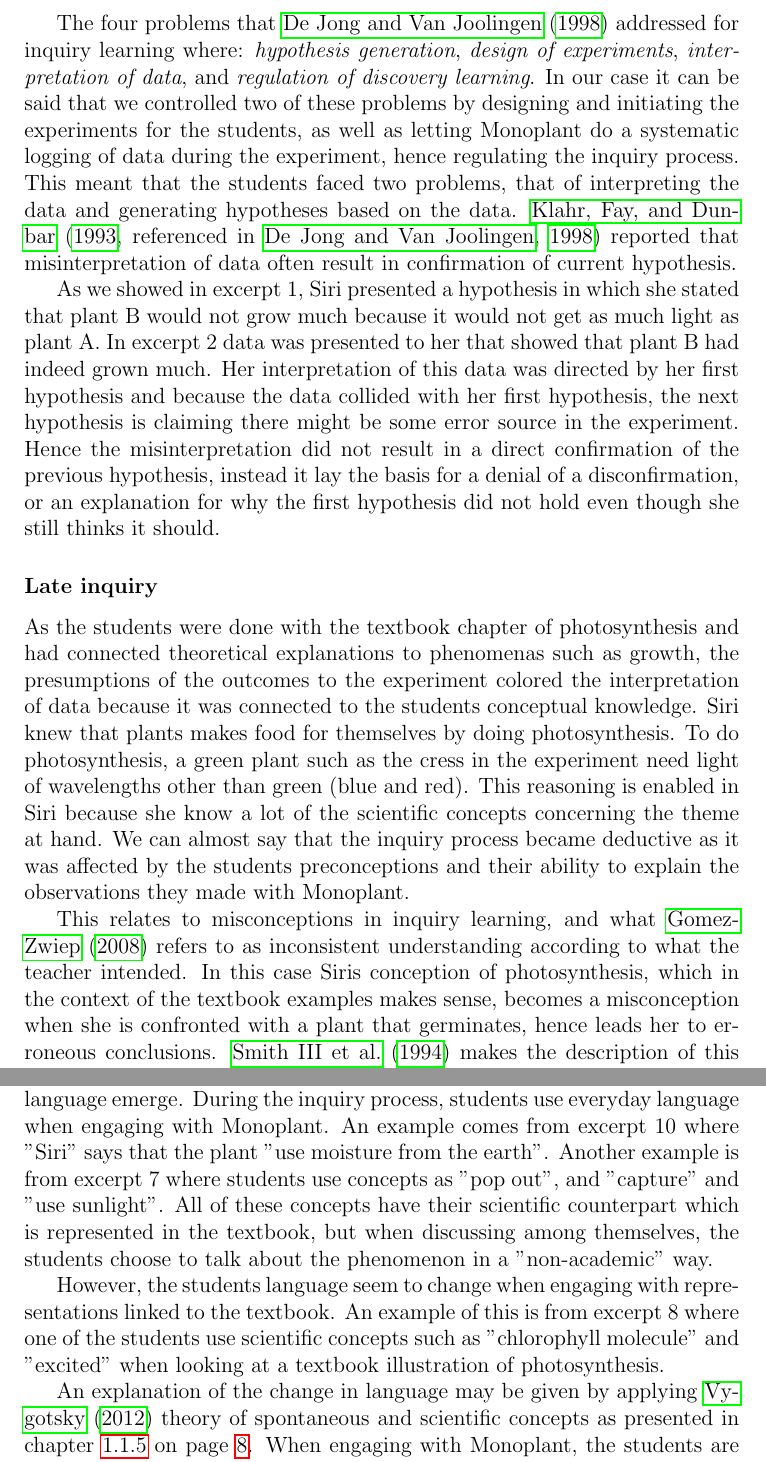
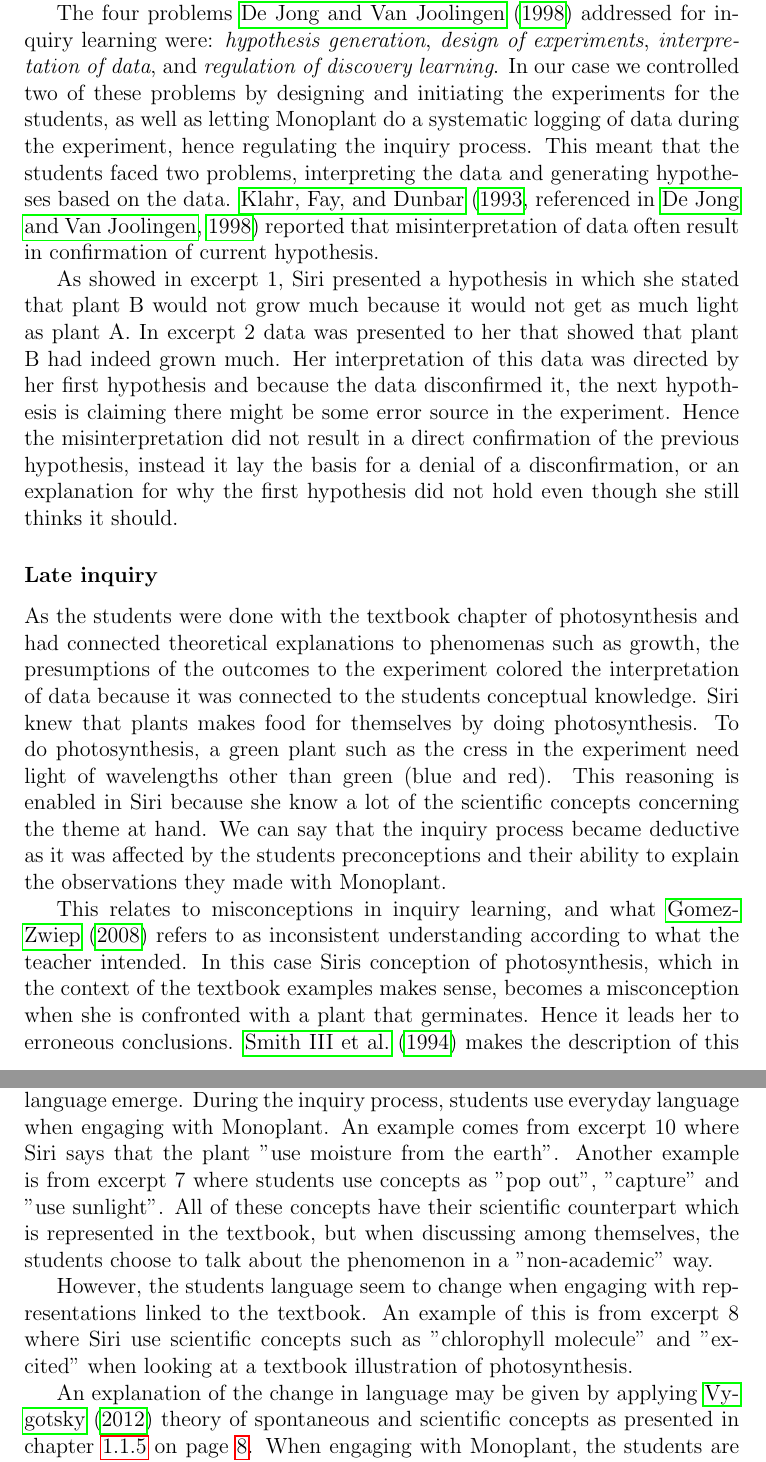
Before and after one commit to sjurlur/master, a LaTeX thesis (document.tex, which reads tex/6_discussion.tex): two parts of pages 17 and 19 of 26, joined at a grey line, cut so that both start at the same text. Compiled offline with pdfLaTeX; a LaTeX package or settings file that is missing is left out; a missing bibliography style is replaced by a similar one.

Commit message:
spelling

```diff
--- a/tex/6_discussion.tex
+++ b/tex/6_discussion.tex
@@ -11,12 +11,12 @@ The experiments conducted combined with the session with the students can be cat
 
-The four problems that \citet{de1998scientific} addressed for inquiry learning where: \textit{hypothesis generation}, \textit{design of experiments}, \textit{interpretation of data}, and \textit{regulation of discovery learning}. In our case it can be said that we controlled two of these problems by designing and initiating the experiments for the students, as well as letting Monoplant do a systematic logging of data during the experiment, hence regulating the inquiry process. This meant that the students faced two problems, that of interpreting the data and generating hypotheses based on the data. \citeauthor*{klahr1993heuristics} \citetext{\citeyear{klahr1993heuristics}, referenced in \citealp{de1998scientific}} reported that misinterpretation of data often result in confirmation of current hypothesis.
+The four problems \citet{de1998scientific} addressed for inquiry learning were: \textit{hypothesis generation}, \textit{design of experiments}, \textit{interpretation of data}, and \textit{regulation of discovery learning}. In our case we controlled two of these problems by designing and initiating the experiments for the students, as well as letting Monoplant do a systematic logging of data during the experiment, hence regulating the inquiry process. This meant that the students faced two problems, interpreting the data and generating hypotheses based on the data. \citeauthor*{klahr1993heuristics} \citetext{\citeyear{klahr1993heuristics}, referenced in \citealp{de1998scientific}} reported that misinterpretation of data often result in confirmation of current hypothesis.
 
-As we showed in excerpt 1, Siri presented a hypothesis in which she stated that plant B would not grow much because it would not get as much light as plant A. In excerpt 2 data was presented to her that showed that plant B had indeed grown much. Her interpretation of this data was directed by her first hypothesis and because the data collided with her first hypothesis, the next hypothesis is claiming there might be some error source in the experiment. Hence the misinterpretation did not result in a direct confirmation of the previous hypothesis, instead it lay the basis for a denial of a disconfirmation, or an explanation for why the first hypothesis did not hold even though she still thinks it should.
+As showed in excerpt 1, Siri presented a hypothesis in which she stated that plant B would not grow much because it would not get as much light as plant A. In excerpt 2 data was presented to her that showed that plant B had indeed grown much. Her interpretation of this data was directed by her first hypothesis and because the data disconfirmed it, the next hypothesis is claiming there might be some error source in the experiment. Hence the misinterpretation did not result in a direct confirmation of the previous hypothesis, instead it lay the basis for a denial of a disconfirmation, or an explanation for why the first hypothesis did not hold even though she still thinks it should.
 
 \subsubsection*{Late inquiry}
-As the students were done with the textbook chapter of photosynthesis and had connected theoretical explanations to phenomenas such as growth, the presumptions of the outcomes to the experiment colored the interpretation of data because it was connected to the students conceptual knowledge. Siri knew that plants makes food for themselves by doing photosynthesis. To do photosynthesis, a green plant such as the cress in the experiment need light of wavelengths other than green (blue and red). This reasoning is enabled in Siri because she know a lot of the scientific concepts concerning the theme at hand. We can almost say that the inquiry process became deductive as it was affected by the students preconceptions and their ability to explain the observations they made with Monoplant.
+As the students were done with the textbook chapter of photosynthesis and had connected theoretical explanations to phenomenas such as growth, the presumptions of the outcomes to the experiment colored the interpretation of data because it was connected to the students conceptual knowledge. Siri knew that plants makes food for themselves by doing photosynthesis. To do photosynthesis, a green plant such as the cress in the experiment need light of wavelengths other than green (blue and red). This reasoning is enabled in Siri because she know a lot of the scientific concepts concerning the theme at hand. We can say that the inquiry process became deductive as it was affected by the students preconceptions and their ability to explain the observations they made with Monoplant.
 
-This relates to misconceptions in inquiry learning, and what \citet{gomez2008elementary} refers to as inconsistent understanding according to what the teacher intended. In this case Siris conception of photosynthesis, which in the context of the textbook examples makes sense, becomes a misconception when she is confronted with a plant that germinates, hence leads her to erroneous conclusions. \citet{smith1994misconceptions} makes the description of this kind of misconceptions as "faulty extentions of productive prior knowledge". So that a conception might help describe a phenomena in one context, and falsely describe it in another context. \citeauthor{klahr1993heuristics} sets words to what seems to be the main issue:
+This relates to misconceptions in inquiry learning, and what \citet{gomez2008elementary} refers to as inconsistent understanding according to what the teacher intended. In this case Siris conception of photosynthesis, which in the context of the textbook examples makes sense, becomes a misconception when she is confronted with a plant that germinates. Hence it leads her to erroneous conclusions. \citet{smith1994misconceptions} makes the description of this kind of misconceptions as "faulty extentions of productive prior knowledge". So that a conception might help describe a phenomena in one context, and falsely describe it in another context. \citeauthor{klahr1993heuristics} sets words to what seems to be the main issue:
 
 \begin{quote}"compared to the binary feedback provided to subjects in the typical psychology experiment, real-world evidence evaluation is not so straightforward" \citetext{\citet[p. 114]{klahr1993heuristics}, referenced in \citealp{de1998scientific}}
 \end{quote}
@@ -41,11 +41,11 @@ When we reviewed the literature used in the science education, we found that the
 %How does monoplant represent photosynthesis
 Monoplant on the other hand affords a more inductive or "bottom-up" approach. As a learning resource, Monoplant is a tool for exploring ideas related to photosynthesis. The variables relevant for the plant's photosynthesis are mediated through graphs and videos, but leaving the interpretation of these data in the hands of the students. The system is only concerned with one plant in one specific context, and not trying to generalize from the specific results to a larger scientific concept.
 
-When looking at our data with this in mind, a pattern in the students' language emerge. During the inquiry process, students use everyday language when engaging with Monoplant. An example comes from excerpt 10 where "Siri" says that the plant "use moisture from the earth". Another example is from excerpt 7 where students use concepts as "pop out", and "capture" and "use sunlight". All of these concepts have their scientific counterpart which is represented in the textbook, but when discussing among themselves, the students choose to talk about the phenomenon in a "non-academic" way.
+When looking at our data with this in mind, a pattern in the students' language emerge. During the inquiry process, students use everyday language when engaging with Monoplant. An example comes from excerpt 10 where Siri says that the plant "use moisture from the earth". Another example is from excerpt 7 where students use concepts as "pop out", "capture" and "use sunlight". All of these concepts have their scientific counterpart which is represented in the textbook, but when discussing among themselves, the students choose to talk about the phenomenon in a "non-academic" way.
 
-However, the students language seem to change when engaging with representations linked to the textbook. An example of this is from excerpt 8 where one of the students use scientific concepts such as "chlorophyll molecule" and "excited" when looking at a textbook illustration of photosynthesis.
+However, the students language seem to change when engaging with representations linked to the textbook. An example of this is from excerpt 8 where Siri use scientific concepts such as "chlorophyll molecule" and "excited" when looking at a textbook illustration of photosynthesis.
 
-An explanation of the change in language may be given by applying \citet{vygotsky2012thought} theory of spontaneous and scientific concepts as presented in chapter \ref{cha:spontaneous_scientific} on page \pageref{cha:spontaneous_scientific}. When engaging with Monoplant, the students are addressing concrete results in a concrete experiment in a specific context. The concepts they use are therefore linked to what they are observing. When "Siri" says that the plant "use sunlight", it is because this is something he has experience with. She knows that the sun transfers energy that plants make use of, and she has perhaps seen plants die as a result of receiving no light. This is an example of a spontaneous concept \citep{vygotsky2012thought} - "a nonconscious and nonsystematic" concept. Spontaneous concepts have their strength in explaining what concerns the situation, empirical and practical \citep{vygotsky2012thought}, and are therefore deemed fit to mediate the student's thoughts when discussing the plant on the screen in front of them.
+An explanation of the change in language may be given by applying \citet{vygotsky2012thought} theory of spontaneous and scientific concepts as presented in chapter \ref{cha:spontaneous_scientific} on page \pageref{cha:spontaneous_scientific}. When engaging with Monoplant, the students are addressing concrete results in a concrete experiment in a specific context. The concepts they use are therefore linked to what they are observing. When Siri says that the plant "use sunlight", it is because this is something he has experience with. She knows that the sun transfers energy that plants make use of, and she has perhaps seen plants die as a result of receiving no light. This is an example of a spontaneous concept \citep{vygotsky2012thought} - "a nonconscious and nonsystematic" concept. Spontaneous concepts have their strength in explaining what concerns the situation, empirical and practical \citep{vygotsky2012thought}, and are therefore deemed fit to mediate the student's thoughts when discussing the plant on the screen in front of them.
 
 %The corresponding scientific concept in this case would be to "excite electrons", but this is an abstract concept that is difficult to link any concrete experiences to. As a result she feels more comfortable using the spontaneous concept: to "use sunlight" when explaining her thoughts to the other students.
 
```
Also changed, not shown: tex/6_discussion.tex (18 more changed lines).
